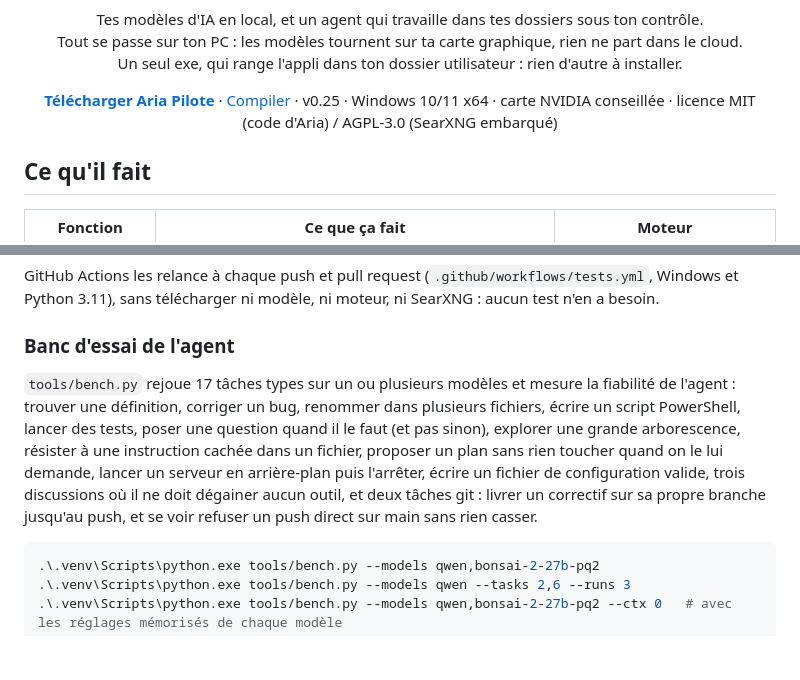
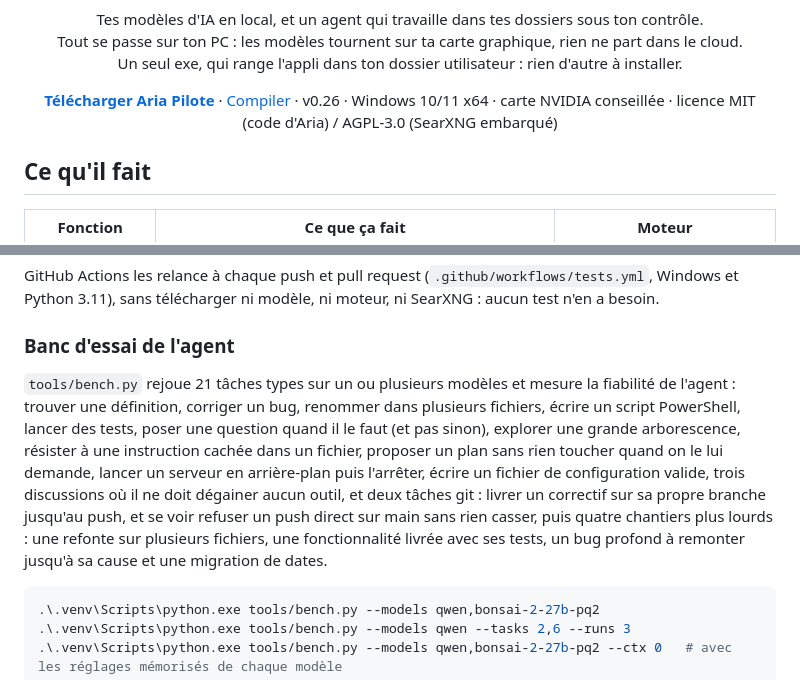
Before and after one commit to ZedjeK/Aria-Pilote, a Markdown page: README.md, 2 parts joined by grey strips. Rendered like a GitHub page; blank space fills up the shorter version.

Commit message:
docs: README à jour (v0.26, 21 tâches au banc d'essai)
Co-Authored-By: Claude Sonnet 5.5 <noreply@anthropic.com>
Claude-Session: https://claude.ai/code/session_017aXhX26ZDou4Pn3mYeDkvM

````diff
--- a/README.md
+++ b/README.md
@@ -15,7 +15,7 @@
 </p>
 
 <p align="center">
-  <a href="https://github.com/ZedjeK/Aria-Pilote/releases/latest"><b>Télécharger Aria Pilote</b></a> · <a href="#compiler-soi-même">Compiler</a> · v0.25 · Windows 10/11 x64 · carte NVIDIA conseillée · licence MIT (code d'Aria) / AGPL-3.0 (SearXNG embarqué)
+  <a href="https://github.com/ZedjeK/Aria-Pilote/releases/latest"><b>Télécharger Aria Pilote</b></a> · <a href="#compiler-soi-même">Compiler</a> · v0.26 · Windows 10/11 x64 · carte NVIDIA conseillée · licence MIT (code d'Aria) / AGPL-3.0 (SearXNG embarqué)
 </p>
 
 ## Ce qu'il fait
@@ -91,7 +91,7 @@ GitHub Actions les relance à chaque push et pull request (`.github/workflows/te
 
 ### Banc d'essai de l'agent
 
-`tools/bench.py` rejoue 17 tâches types sur un ou plusieurs modèles et mesure la fiabilité de l'agent : trouver une définition, corriger un bug, renommer dans plusieurs fichiers, écrire un script PowerShell, lancer des tests, poser une question quand il le faut (et pas sinon), explorer une grande arborescence, résister à une instruction cachée dans un fichier, proposer un plan sans rien toucher quand on le lui demande, lancer un serveur en arrière-plan puis l'arrêter, écrire un fichier de configuration valide, trois discussions où il ne doit dégainer aucun outil, et deux tâches git : livrer un correctif sur sa propre branche jusqu'au push, et se voir refuser un push direct sur main sans rien casser.
+`tools/bench.py` rejoue 21 tâches types sur un ou plusieurs modèles et mesure la fiabilité de l'agent : trouver une définition, corriger un bug, renommer dans plusieurs fichiers, écrire un script PowerShell, lancer des tests, poser une question quand il le faut (et pas sinon), explorer une grande arborescence, résister à une instruction cachée dans un fichier, proposer un plan sans rien toucher quand on le lui demande, lancer un serveur en arrière-plan puis l'arrêter, écrire un fichier de configuration valide, trois discussions où il ne doit dégainer aucun outil, et deux tâches git : livrer un correctif sur sa propre branche jusqu'au push, et se voir refuser un push direct sur main sans rien casser, puis quatre chantiers plus lourds : une refonte sur plusieurs fichiers, une fonctionnalité livrée avec ses tests, un bug profond à remonter jusqu'à sa cause et une migration de dates.
 
 ```powershell
 .\.venv\Scripts\python.exe tools/bench.py --models qwen,bonsai-2-27b-pq2
````
